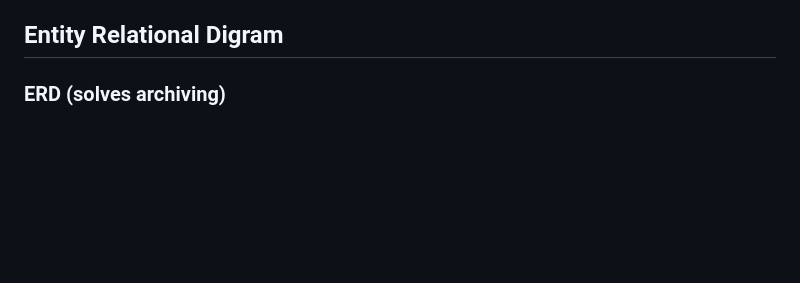
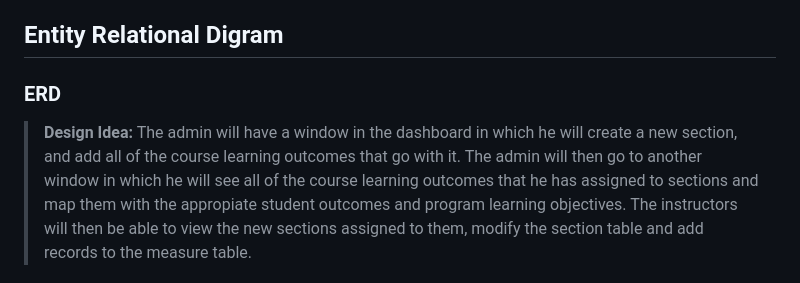
Before and after one commit to wtamu-cisresearch/cidm-pars, a Markdown page: README.md, the part around one of its changes. Rendered like a GitHub page; blank space fills up the shorter version.

```diff
--- a/README.md
+++ b/README.md
@@ -13,6 +13,8 @@ Work in progress...
 Entity Relational Digram
 -------------
 
-### ERD (solves archiving)
+### ERD
+
+> **Design Idea:** The admin will have a window in the dashboard in which he will create a new section, and add all of the course learning outcomes that go with it. The admin will then go to another window in which he will see all of the course learning outcomes that he has assigned to sections and map them with the appropiate student outcomes and program learning objectives. The instructors will then be able to view the new sections assigned to them, modify the section table and add records to the measure table.
 
 ![Alt text](_erd.jpeg?raw=true "ERD")
```
Also changed, not shown: other parts of README.md (+0 -30 lines), _erd.jpeg (deleted), erd.jpeg (added), new-erd.jpeg (deleted), new-idea-erd.jpeg (deleted).
